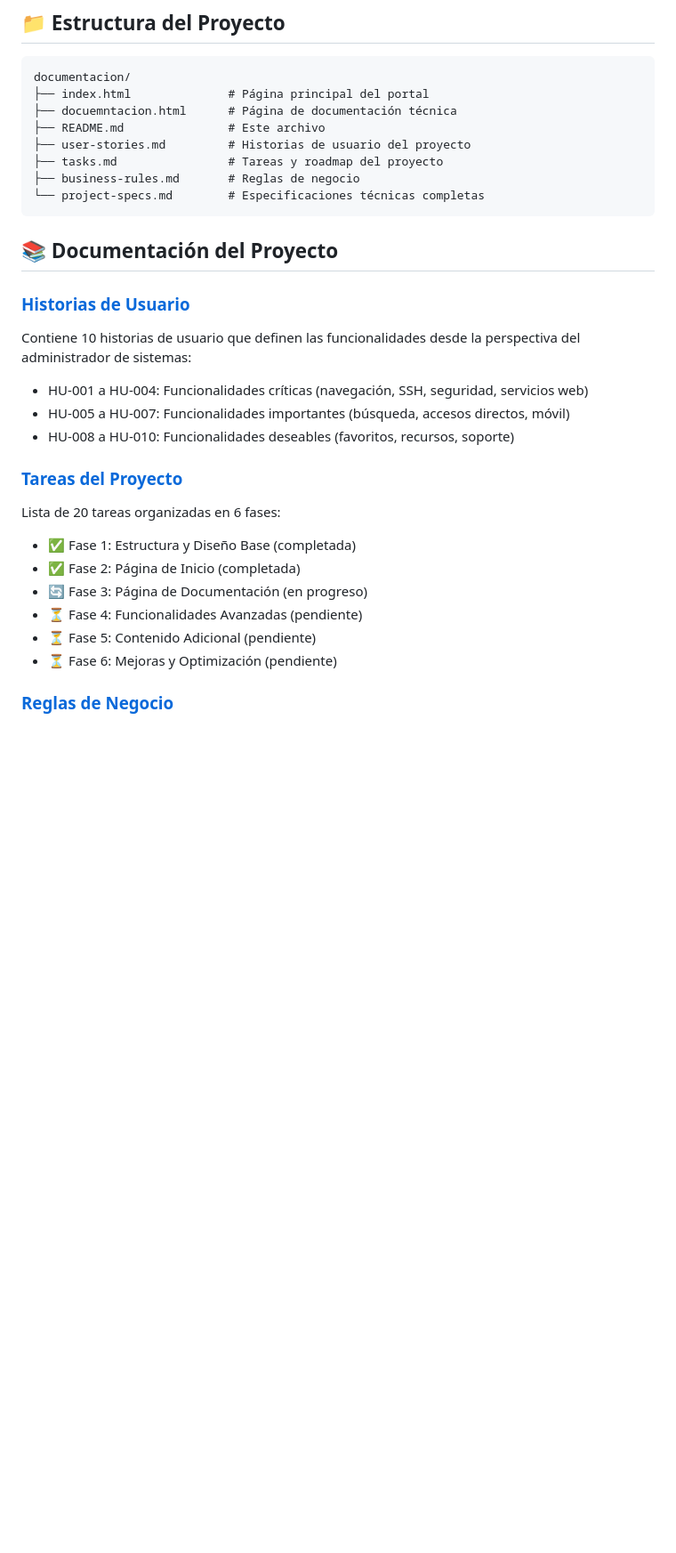
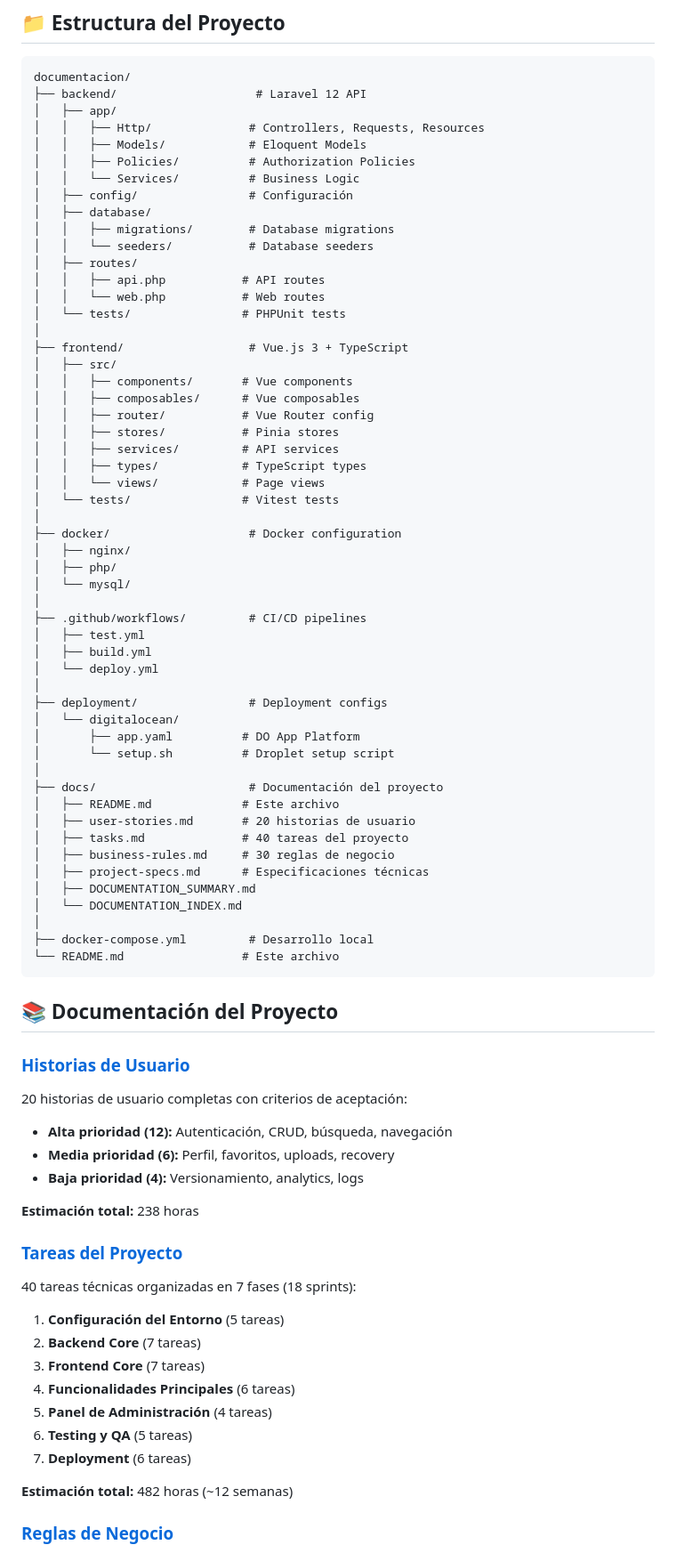
Before and after one commit to SantanderAcuna/documentacion, a Markdown page: README.md, the part around one of its changes. Shown at 89% size. GitHub-like rendering; blank space fills up the shorter version.

Commit message:
Update README.md to reflect Laravel 12 + Vue.js 3 + DigitalOcean architecture
Co-authored-by: SantanderAcuna <60083086+SantanderAcuna@users.noreply.github.com>

````diff
--- a/README.md
+++ b/README.md
@@ -20,30 +54,80 @@ Este repositorio contiene un portal web estático que centraliza la documentaci
 
 ```
 documentacion/
-├── index.html              # Página principal del portal
-├── docuemntacion.html      # Página de documentación técnica
-├── README.md               # Este archivo
-├── user-stories.md         # Historias de usuario del proyecto
-├── tasks.md                # Tareas y roadmap del proyecto
-├── business-rules.md       # Reglas de negocio
-└── project-specs.md        # Especificaciones técnicas completas
+├── backend/                    # Laravel 12 API
+│   ├── app/
+│   │   ├── Http/              # Controllers, Requests, Resources
+│   │   ├── Models/            # Eloquent Models
+│   │   ├── Policies/          # Authorization Policies
+│   │   └── Services/          # Business Logic
+│   ├── config/                # Configuración
+│   ├── database/
+│   │   ├── migrations/        # Database migrations
+│   │   └── seeders/           # Database seeders
+│   ├── routes/
+│   │   ├── api.php           # API routes
+│   │   └── web.php           # Web routes
+│   └── tests/                # PHPUnit tests
+│
+├── frontend/                  # Vue.js 3 + TypeScript
+│   ├── src/
+│   │   ├── components/       # Vue components
+│   │   ├── composables/      # Vue composables
+│   │   ├── router/           # Vue Router config
+│   │   ├── stores/           # Pinia stores
+│   │   ├── services/         # API services
+│   │   ├── types/            # TypeScript types
+│   │   └── views/            # Page views
+│   └── tests/                # Vitest tests
+│
+├── docker/                    # Docker configuration
+│   ├── nginx/
+│   ├── php/
+│   └── mysql/
+│
+├── .github/workflows/         # CI/CD pipelines
+│   ├── test.yml
+│   ├── build.yml
+│   └── deploy.yml
+│
+├── deployment/                # Deployment configs
+│   └── digitalocean/
+│       ├── app.yaml          # DO App Platform
+│       └── setup.sh          # Droplet setup script
+│
+├── docs/                      # Documentación del proyecto
+│   ├── README.md             # Este archivo
+│   ├── user-stories.md       # 20 historias de usuario
+│   ├── tasks.md              # 40 tareas del proyecto
+│   ├── business-rules.md     # 30 reglas de negocio
+│   ├── project-specs.md      # Especificaciones técnicas
+│   ├── DOCUMENTATION_SUMMARY.md
+│   └── DOCUMENTATION_INDEX.md
+│
+├── docker-compose.yml         # Desarrollo local
+└── README.md                 # Este archivo
 ```
 
 ## 📚 Documentación del Proyecto
 
 ### [Historias de Usuario](user-stories.md)
-Contiene 10 historias de usuario que definen las funcionalidades desde la perspectiva del administrador de sistemas:
-- HU-001 a HU-004: Funcionalidades críticas (navegación, SSH, seguridad, servicios web)
-- HU-005 a HU-007: Funcionalidades importantes (búsqueda, accesos directos, móvil)
-- HU-008 a HU-010: Funcionalidades deseables (favoritos, recursos, soporte)
+20 historias de usuario completas con criterios de aceptación:
+- **Alta prioridad (12):** Autenticación, CRUD, búsqueda, navegación
+- **Media prioridad (6):** Perfil, favoritos, uploads, recovery
+- **Baja prioridad (4):** Versionamiento, analytics, logs
+
+**Estimación total:** 238 horas
 
 ### [Tareas del Proyecto](tasks.md)
-Lista de 20 tareas organizadas en 6 fases:
-- ✅ Fase 1: Estructura y Diseño Base (completada)
-- ✅ Fase 2: Página de Inicio (completada)
-- 🔄 Fase 3: Página de Documentación (en progreso)
-- ⏳ Fase 4: Funcionalidades Avanzadas (pendiente)
-- ⏳ Fase 5: Contenido Adicional (pendiente)
-- ⏳ Fase 6: Mejoras y Optimización (pendiente)
+40 tareas técnicas organizadas en 7 fases (18 sprints):
+1. **Configuración del Entorno** (5 tareas)
+2. **Backend Core** (7 tareas)
+3. **Frontend Core** (7 tareas)
+4. **Funcionalidades Principales** (6 tareas)
+5. **Panel de Administración** (4 tareas)
+6. **Testing y QA** (5 tareas)
+7. **Deployment** (6 tareas)
+
+**Estimación total:** 482 horas (~12 semanas)
 
 ### [Reglas de Negocio](business-rules.md)
````
Also changed, not shown: other parts of README.md (+202 -83 lines).
